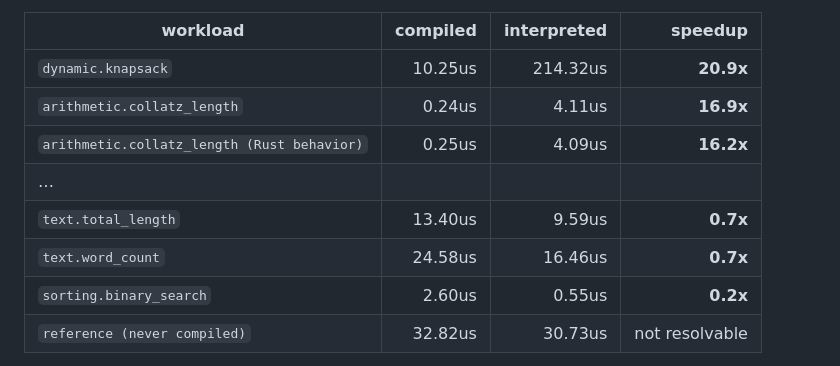
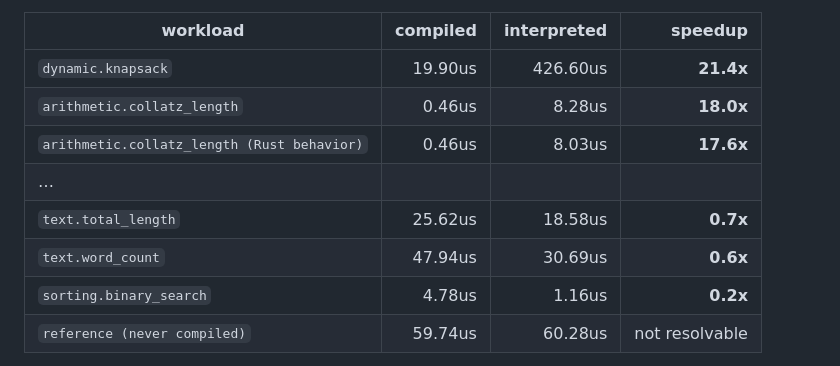
Before and after one commit to mgbvox/compylr, a Markdown page: README.md, the part around one of its changes. Rendered like a GitHub page.

```diff
--- a/README.md
+++ b/README.md
@@ -273,12 +273,12 @@ only when the generated body saves more than that conversion costs.
 <!-- benchmark:summary -->
 | workload | compiled | interpreted | speedup |
 | --- | ---: | ---: | ---: |
-| `dynamic.knapsack` | 10.25us | 214.32us | **20.9x** |
-| `arithmetic.collatz_length` | 0.24us | 4.11us | **16.9x** |
-| `arithmetic.collatz_length (Rust behavior)` | 0.25us | 4.09us | **16.2x** |
+| `dynamic.knapsack` | 19.90us | 426.60us | **21.4x** |
+| `arithmetic.collatz_length` | 0.46us | 8.28us | **18.0x** |
+| `arithmetic.collatz_length (Rust behavior)` | 0.46us | 8.03us | **17.6x** |
 | … | | | |
-| `text.total_length` | 13.40us | 9.59us | **0.7x** |
-| `text.word_count` | 24.58us | 16.46us | **0.7x** |
-| `sorting.binary_search` | 2.60us | 0.55us | **0.2x** |
-| `reference (never compiled)` | 32.82us | 30.73us | not resolvable |
+| `text.total_length` | 25.62us | 18.58us | **0.7x** |
+| `text.word_count` | 47.94us | 30.69us | **0.6x** |
+| `sorting.binary_search` | 4.78us | 1.16us | **0.2x** |
+| `reference (never compiled)` | 59.74us | 60.28us | not resolvable |
 
```
Also changed, not shown: other parts of README.md (+1 -1 lines), demo/demo-python-rust/README.md (+31 -31 lines), demo/demo-ts-go/README.md (+21 -21 lines).
